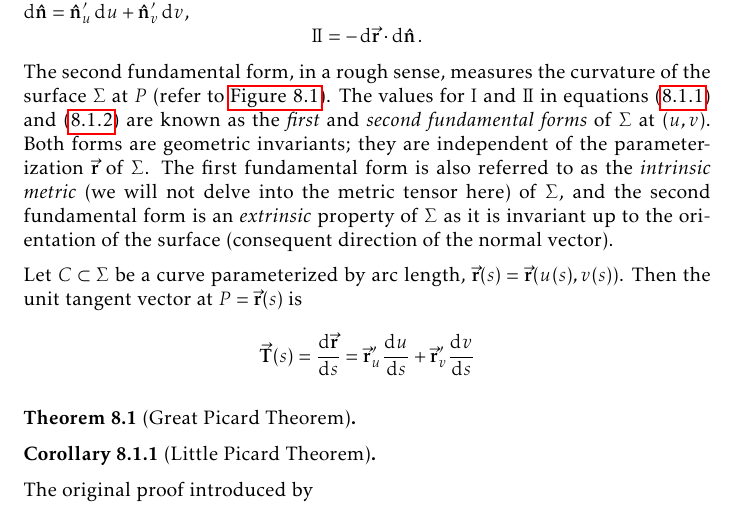
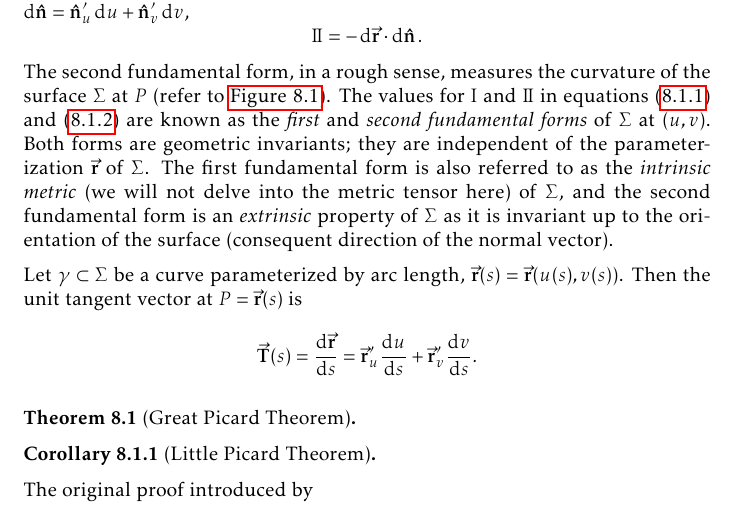
Before and after one commit to slipperking/complex-analysis-latex, a LaTeX document (main.tex): part of page 149 of 159, cut so that both start at the same text. Compiled offline with pdfLaTeX.

Commit message:
overleaf_to_git (Mon Aug 18 23:44:49 2025 -0700): update main.tex from r19997 to r19999

```diff
--- a/main.tex
+++ b/main.tex
@@ -3413,7 +3413,7 @@ It follows that \(L=-\va{r}'_u\cdot\vu{n}'_u\), \(M=-\va{r}'_u\cdot\vu{n}'_v=-\v
     \caption{\(Q\) has a greater heuristic distance to \(T_P\Sigma\) for a more curved surface.}\label{fig:secondfundamentalform}
 \end{figure}The second fundamental form, in a rough sense, measures the curvature of the surface \(\Sigma\) at \(P\) (refer to \autoref{fig:secondfundamentalform}). The values for \(\mathrm{I}\) and \(\mathrm{I\!I}\) in equations~\eqref{eq:firstfundamentalform} and~\eqref{eq:secondfundamentalform} are known as the \textit{first} and \textit{second fundamental forms} of \(\Sigma\) at \(\qty(u,v)\). Both forms are geometric invariants; they are independent of the parameterization \(\va{r}\) of \(\Sigma\). The first fundamental form is also referred to as the \textit{intrinsic metric} (we will not delve into the metric tensor here) of \(\Sigma\), and the second fundamental form is an \textit{extrinsic} property of \(\Sigma\) as it is invariant up to the orientation of the surface (consequent direction of the normal vector).
 
-Let \(C\subset\Sigma\) be a curve parameterized by arc length, \(\va{r}(s)=\va{r}\qty(u(s),v(s))\). Then the unit tangent vector at \(P=\va{r}(s)\) is \[\va{T}(s)=\dv{\va{r}}{s}=\va{r}'_u\dv{u}{s}+\va{r}'_v\dv{v}{s}\]
+Let \(\gamma\subset\Sigma\) be a curve parameterized by arc length, \(\va{r}(s)=\va{r}\qty(u(s),v(s))\). Then the unit tangent vector at \(P=\va{r}(s)\) is \[\va{T}(s)=\dv{\va{r}}{s}=\va{r}'_u\dv{u}{s}+\va{r}'_v\dv{v}{s}.\]
 \begin{theorem}[Great Picard Theorem]\label{thm:greatpicard}
 
 \end{theorem}
```
